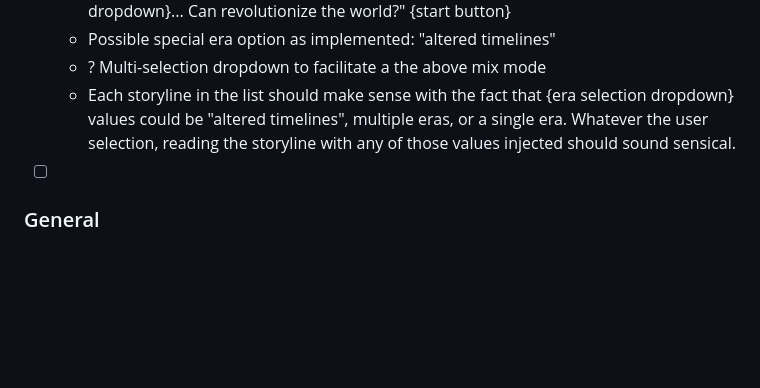
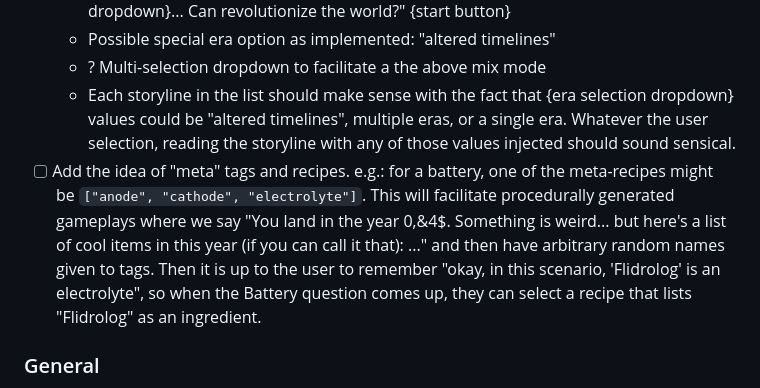
Before and after one commit to shitchell/iyctbit, a Markdown page: TODO.md, the part around the change. Rendered like a GitHub page; blank space fills up the shorter version.

Commit message:
meta tags / recipes for dynamic recipes and procedurally generated scenarios

```diff
--- a/TODO.md
+++ b/TODO.md
@@ -42,7 +42,7 @@ tags) in this markdown document, here we are.
   - Possible special era option as implemented: "altered timelines"
   - ? Multi-selection dropdown to facilitate a the above mix mode
   - Each storyline in the list should make sense with the fact that {era selection dropdown} values could be "altered timelines", multiple eras, or a single era. Whatever the user selection, reading the storyline with any of those values injected should sound sensical.
-- [ ]
+- [ ] Add the idea of "meta" tags and recipes. e.g.: for a battery, one of the meta-recipes might be `["anode", "cathode", "electrolyte"]`. This will facilitate procedurally generated gameplays where we say "You land in the year 0,&4$. Something is weird... but here's a list of cool items in this year (if you can call it that): ..." and then have arbitrary random names given to tags. Then it is up to the user to remember "okay, in this scenario, 'Flidrolog' is an electrolyte", so when the Battery question comes up, they can select a recipe that lists "Flidrolog" as an ingredient.
 
 ### General
 
```
